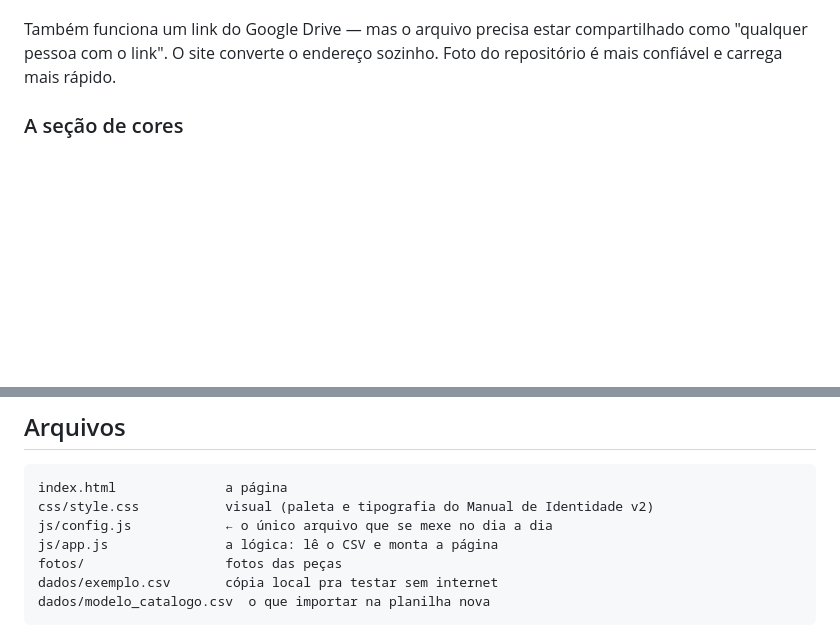
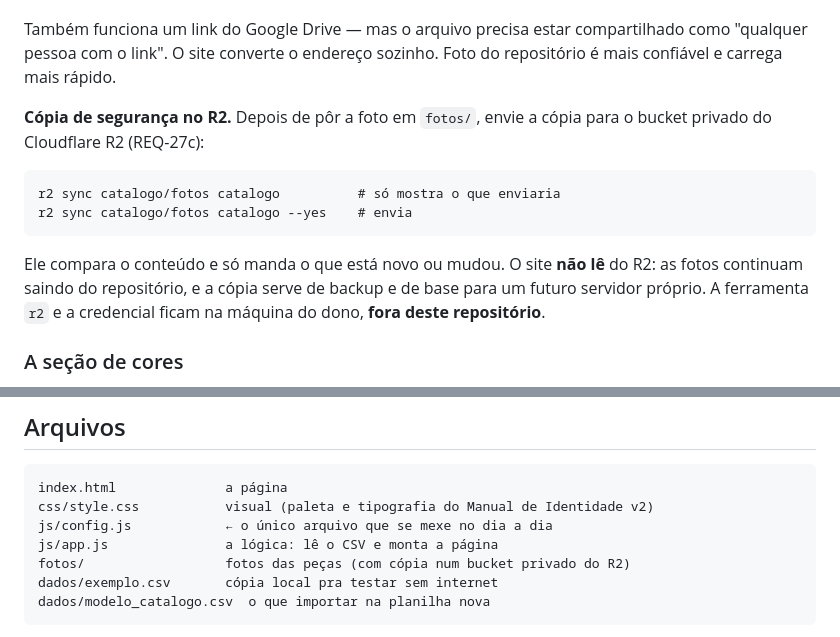
Before and after one commit to gbrcmg/favna3d-catalogo, a Markdown page: README.md, 2 parts joined by grey strips. GitHub-like rendering; blank space fills up the shorter version.

````diff
--- a/README.md
+++ b/README.md
@@ -57,6 +57,19 @@ comprime e imprime a linha pronta para colar.
 Também funciona um link do Google Drive — mas o arquivo precisa estar
 compartilhado como "qualquer pessoa com o link". O site converte o endereço
 sozinho. Foto do repositório é mais confiável e carrega mais rápido.
+
+**Cópia de segurança no R2.** Depois de pôr a foto em `fotos/`, envie a cópia para o
+bucket privado do Cloudflare R2 (REQ-27c):
+
+```
+r2 sync catalogo/fotos catalogo          # só mostra o que enviaria
+r2 sync catalogo/fotos catalogo --yes    # envia
+```
+
+Ele compara o conteúdo e só manda o que está novo ou mudou. O site **não lê** do R2:
+as fotos continuam saindo do repositório, e a cópia serve de backup e de base para um
+futuro servidor próprio. A ferramenta `r2` e a credencial ficam na máquina do dono,
+**fora deste repositório**.
 
 ### A seção de cores
 
@@ -308,7 +321,7 @@ index.html              a página
 css/style.css           visual (paleta e tipografia do Manual de Identidade v2)
 js/config.js            ← o único arquivo que se mexe no dia a dia
 js/app.js               a lógica: lê o CSV e monta a página
-fotos/                  fotos das peças
+fotos/                  fotos das peças (com cópia num bucket privado do R2)
 dados/exemplo.csv       cópia local pra testar sem internet
 dados/modelo_catalogo.csv  o que importar na planilha nova
 ```
````
Also changed, not shown: ESPECIFICACAO.md (+31 -7 lines).
